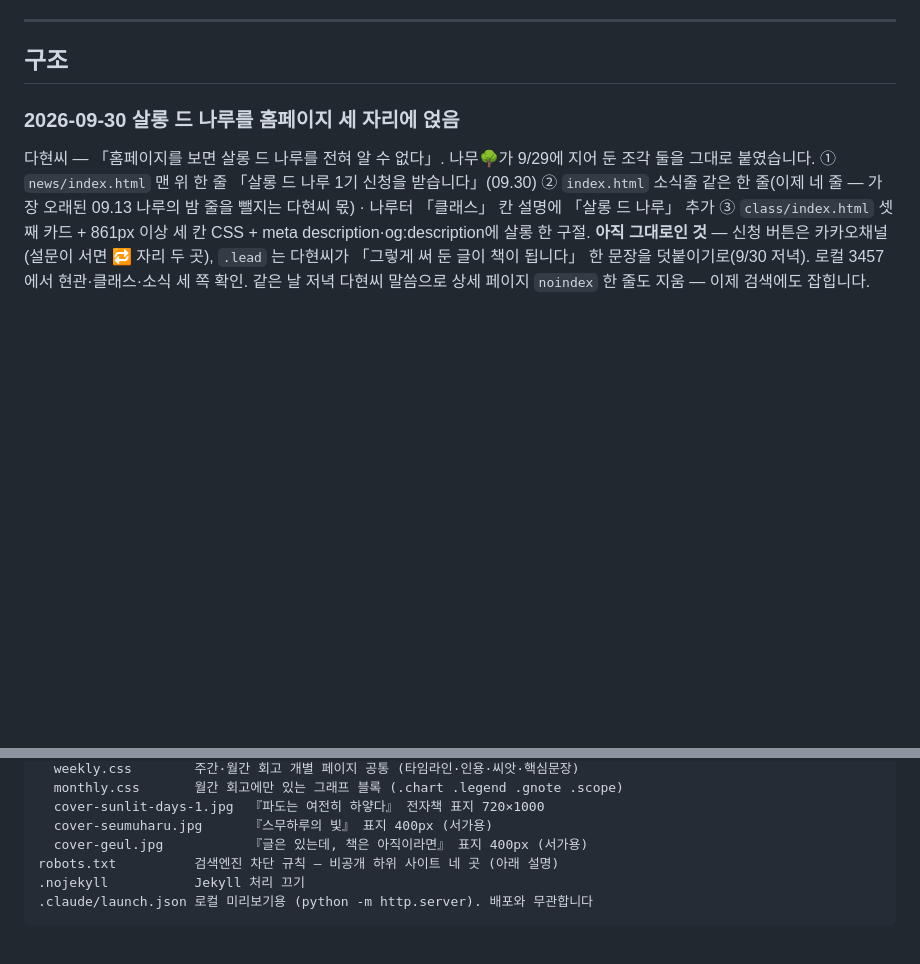
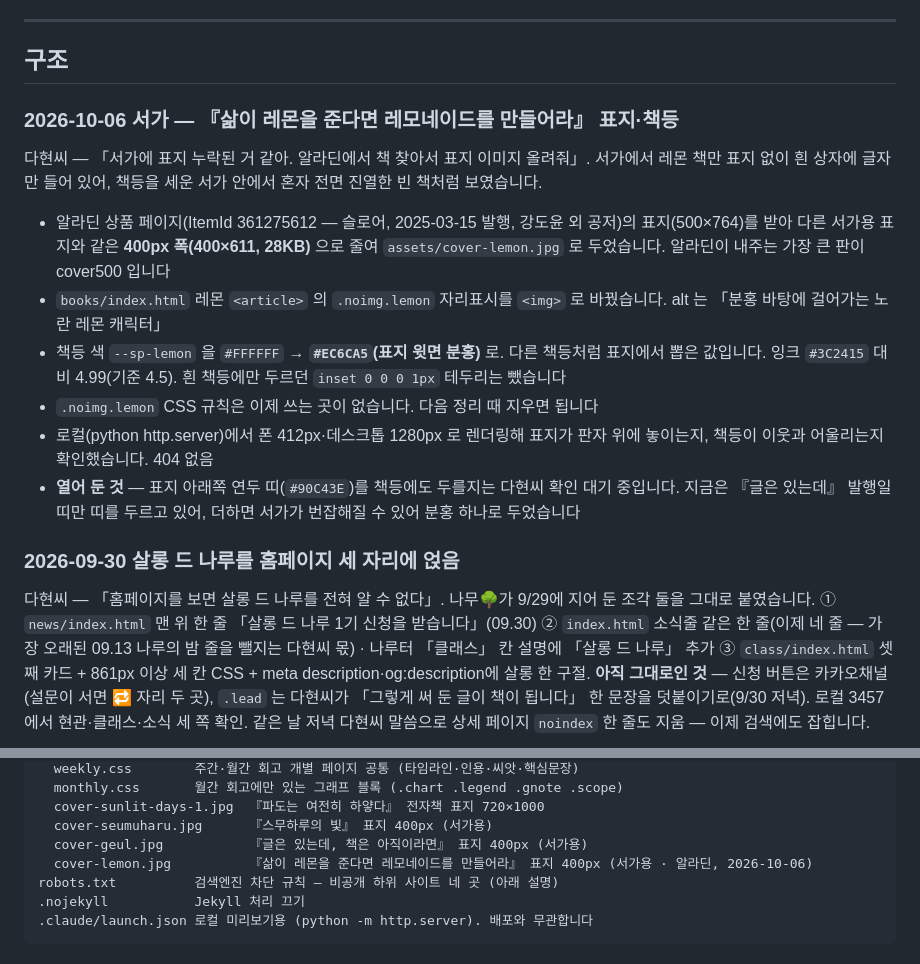
Before and after one commit to POGNARU/POGNARU.github.io, a Markdown page: README.md, 2 parts joined by grey strips. Drawn GitHub-style; blank space fills up the shorter version.

Commit message:
README — 2026-10-06 서가 레몬 표지·책등 작업 기록, assets 목록에 cover-lemon.jpg
Co-Authored-By: Claude Fable 5.1 <noreply@anthropic.com>
Claude-Session: https://claude.ai/code/session_015HeRk5bqBf4oQAjdPzTVcZ

```diff
--- a/README.md
+++ b/README.md
@@ -9,6 +9,17 @@
 ---
 
 ## 구조
+
+### 2026-10-06 서가 — 『삶이 레몬을 준다면 레모네이드를 만들어라』 표지·책등
+
+다현씨 — 「서가에 표지 누락된 거 같아. 알라딘에서 책 찾아서 표지 이미지 올려줘」. 서가에서 레몬 책만 표지 없이 흰 상자에 글자만 들어 있어, 책등을 세운 서가 안에서 혼자 전면 진열한 빈 책처럼 보였습니다.
+
+- 알라딘 상품 페이지(ItemId 361275612 — 슬로어, 2025-03-15 발행, 강도윤 외 공저)의 표지(500×764)를 받아 다른 서가용 표지와 같은 **400px 폭(400×611, 28KB)** 으로 줄여 `assets/cover-lemon.jpg` 로 두었습니다. 알라딘이 내주는 가장 큰 판이 cover500 입니다
+- `books/index.html` 레몬 `<article>` 의 `.noimg.lemon` 자리표시를 `<img>` 로 바꿨습니다. alt 는 「분홍 바탕에 걸어가는 노란 레몬 캐릭터」
+- 책등 색 `--sp-lemon` 을 `#FFFFFF` → **`#EC6CA5`(표지 윗면 분홍)** 로. 다른 책등처럼 표지에서 뽑은 값입니다. 잉크 `#3C2415` 대비 4.99(기준 4.5). 흰 책등에만 두르던 `inset 0 0 0 1px` 테두리는 뺐습니다
+- `.noimg.lemon` CSS 규칙은 이제 쓰는 곳이 없습니다. 다음 정리 때 지우면 됩니다
+- 로컬(python http.server)에서 폰 412px·데스크톱 1280px 로 렌더링해 표지가 판자 위에 놓이는지, 책등이 이웃과 어울리는지 확인했습니다. 404 없음
+- **열어 둔 것** — 표지 아래쪽 연두 띠(`#90C43E`)를 책등에도 두를지는 다현씨 확인 대기 중입니다. 지금은 『글은 있는데』 발행일 띠만 띠를 두르고 있어, 더하면 서가가 번잡해질 수 있어 분홍 하나로 두었습니다
 
 ### 2026-09-30 살롱 드 나루를 홈페이지 세 자리에 얹음
 
@@ -70,6 +81,7 @@ assets/
   cover-sunlit-days-1.jpg  『파도는 여전히 하얗다』 전자책 표지 720×1000
   cover-seumuharu.jpg      『스무하루의 빛』 표지 400px (서가용)
   cover-geul.jpg           『글은 있는데, 책은 아직이라면』 표지 400px (서가용)
+  cover-lemon.jpg          『삶이 레몬을 준다면 레모네이드를 만들어라』 표지 400px (서가용 · 알라딘, 2026-10-06)
 robots.txt          검색엔진 차단 규칙 — 비공개 하위 사이트 네 곳 (아래 설명)
 .nojekyll           Jekyll 처리 끄기
 .claude/launch.json 로컬 미리보기용 (python -m http.server). 배포와 무관합니다
```
